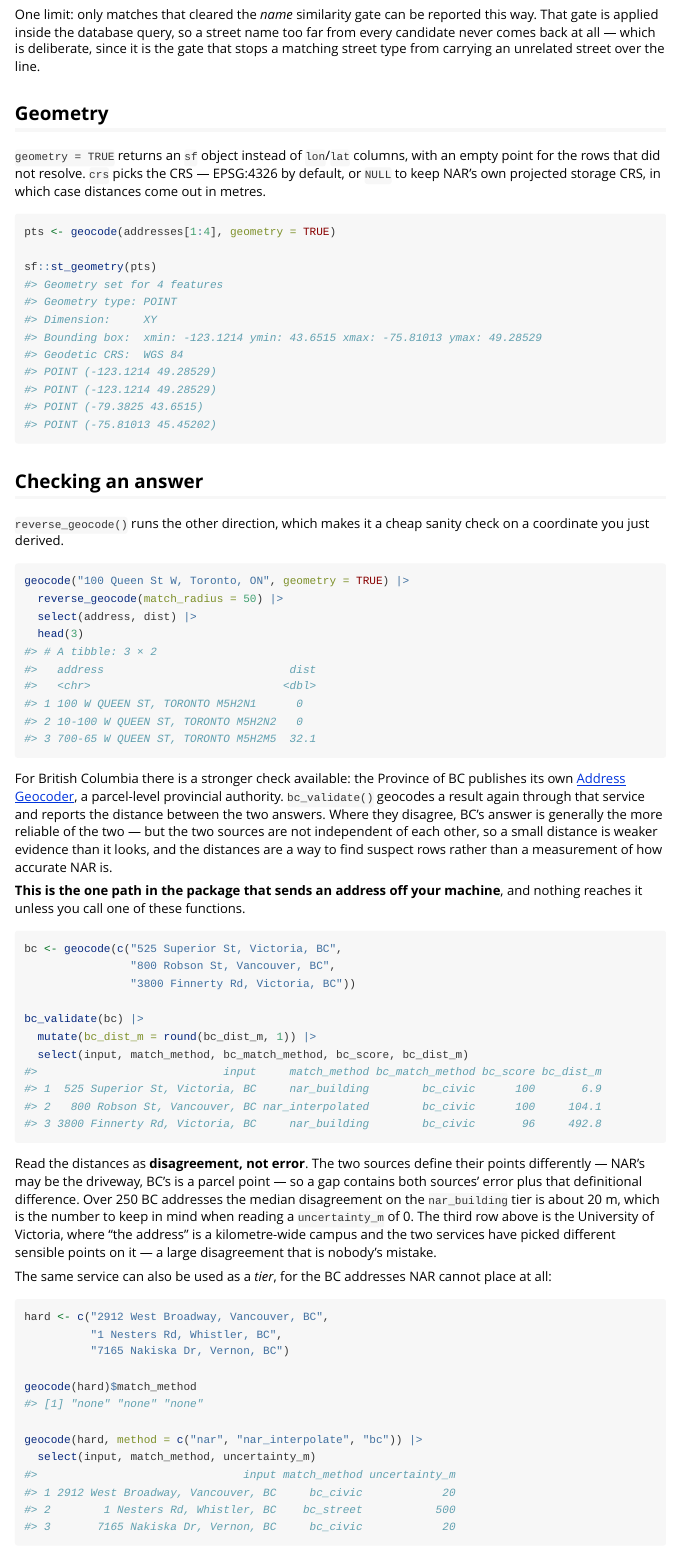
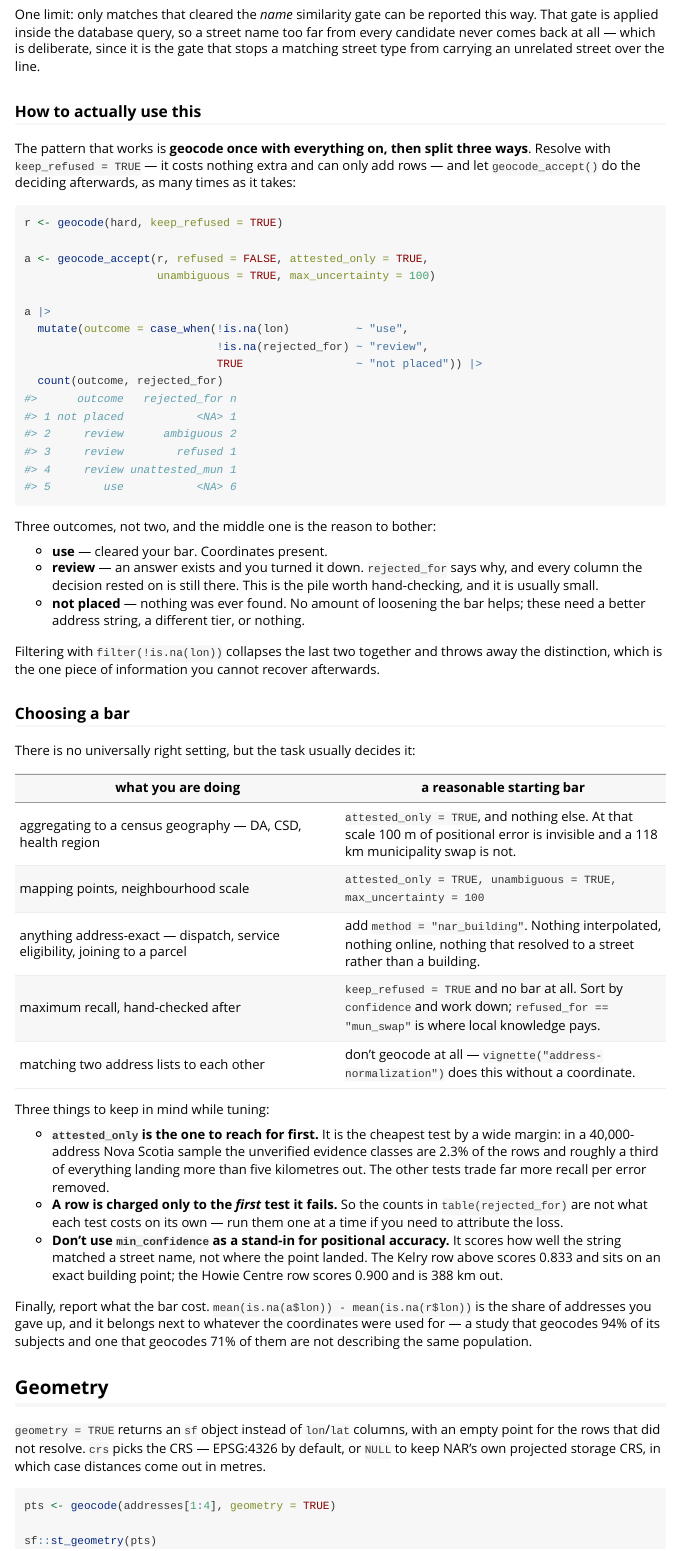
Before and after one commit to mountainMath/cangeocode, an R Markdown document (vignettes/geocoding.Rmd): the page in a window 1100 px wide, from 10830 px down. Rendered offline with R 4.5, knitr and Pandoc, with nearby package versions; long lines of code are wrapped.

Commit message:
Show how to spend the new dial, not just where it is
The geocoding vignette explained what geocode_accept() and keep_refused
do without saying how anyone would work with them. Add the workflow --
resolve once with keep_refused = TRUE, then decide afterwards -- and the
three-way split it buys, since use / review / not placed is the
distinction filter(!is.na(lon)) throws away and cannot be recovered.

Then a recipe table keyed on the task rather than the argument, because
the bar for a census aggregation and the bar for dispatch are not close
to each other, and three cautions: attested_only earns its keep first, a
row is charged only to the first test it fails so the counts do not
attribute, and confidence is not positional -- the Kelry row scores
0.833 on an exact building point while the Howie Centre row scores 0.900
and is 388 km out.

Co-Authored-By: Claude Opus 5 <noreply@anthropic.com>
Claude-Session: https://claude.ai/code/session_01QfZiMgucJwXmT5dnUCzNjc

````diff
--- a/vignettes/geocoding.Rmd
+++ b/vignettes/geocoding.Rmd
@@ -694,6 +694,78 @@ far from every candidate never comes back at all — which is deliberate, since
 is the gate that stops a matching street type from carrying an unrelated street
 over the line.
 
+### How to actually use this
+
+The pattern that works is **geocode once with everything on, then split three
+ways**. Resolve with `keep_refused = TRUE` — it costs nothing extra and can only
+add rows — and let `geocode_accept()` do the deciding afterwards, as many times
+as it takes:
+
+
+``` r
+r <- geocode(hard, keep_refused = TRUE)
+
+a <- geocode_accept(r, refused = FALSE, attested_only = TRUE,
+                    unambiguous = TRUE, max_uncertainty = 100)
+
+a |>
+  mutate(outcome = case_when(!is.na(lon)          ~ "use",
+                             !is.na(rejected_for) ~ "review",
+                             TRUE                 ~ "not placed")) |>
+  count(outcome, rejected_for)
+#>      outcome   rejected_for n
+#> 1 not placed           <NA> 1
+#> 2     review      ambiguous 2
+#> 3     review        refused 1
+#> 4     review unattested_mun 1
+#> 5        use           <NA> 6
+```
+
+Three outcomes, not two, and the middle one is the reason to bother:
+
+* **use** — cleared your bar. Coordinates present.
+* **review** — an answer exists and you turned it down. `rejected_for` says
+  why, and every column the decision rested on is still there. This is the pile
+  worth hand-checking, and it is usually small.
+* **not placed** — nothing was ever found. No amount of loosening the bar helps;
+  these need a better address string, a different tier, or nothing.
+
+Filtering with `filter(!is.na(lon))` collapses the last two together and throws
+away the distinction, which is the one piece of information you cannot recover
+afterwards.
+
+### Choosing a bar
+
+There is no universally right setting, but the task usually decides it:
+
+| what you are doing | a reasonable starting bar |
+| --- | --- |
+| aggregating to a census geography — DA, CSD, health region | `attested_only = TRUE`, and nothing else. At that scale 100 m of positional error is invisible and a 118 km municipality swap is not. |
+| mapping points, neighbourhood scale | `attested_only = TRUE, unambiguous = TRUE, max_uncertainty = 100` |
+| anything address-exact — dispatch, service eligibility, joining to a parcel | add `method = "nar_building"`. Nothing interpolated, nothing online, nothing that resolved to a street rather than a building. |
+| maximum recall, hand-checked after | `keep_refused = TRUE` and no bar at all. Sort by `confidence` and work down; `refused_for == "mun_swap"` is where local knowledge pays. |
+| matching two address lists to each other | don't geocode at all — `vignette("address-normalization")` does this without a coordinate. |
+
+Three things to keep in mind while tuning:
+
+* **`attested_only` is the one to reach for first.** It is the cheapest test by
+  a wide margin: in a 40,000-address Nova Scotia sample the unverified evidence
+  classes are 2.3% of the rows and roughly a third of everything landing more
+  than five kilometres out. The other tests trade far more recall per error
+  removed.
+* **A row is charged only to the *first* test it fails.** So the counts in
+  `table(rejected_for)` are not what each test costs on its own — run them one at
+  a time if you need to attribute the loss.
+* **Don't use `min_confidence` as a stand-in for positional accuracy.** It scores
+  how well the string matched a street name, not where the point landed. The
+  Kelry row above scores 0.833 and sits on an exact building point; the
+  Howie Centre row scores 0.900 and is 388 km out.
+
+Finally, report what the bar cost. `mean(is.na(a$lon)) - mean(is.na(r$lon))` is
+the share of addresses you gave up, and it belongs next to whatever the
+coordinates were used for — a study that geocodes 94% of its subjects and one
+that geocodes 71% of them are not describing the same population.
+
 ## Geometry
 
 `geometry = TRUE` returns an `sf` object instead of `lon`/`lat` columns, with an
````
Also changed, not shown: 1 other file.
